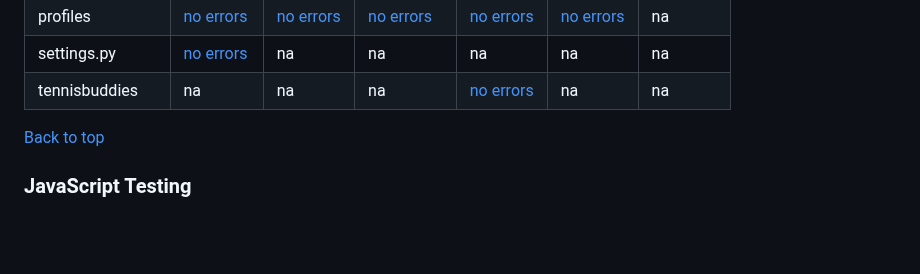
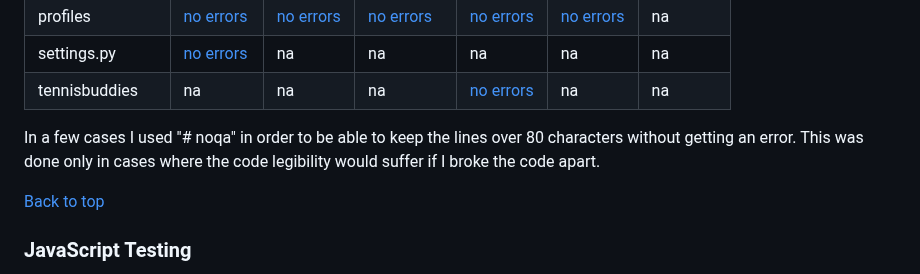
Before and after one commit to lucia2007/tennis_buddies, a Markdown page: TESTING.md, the part around the change. Drawn GitHub-style; blank space fills up the shorter version.

Commit message:
Doc: using # noqa for python code

```diff
--- a/TESTING.md
+++ b/TESTING.md
@@ -69,6 +69,8 @@ I could not check the source for 500 Error page, because when I tried to look at
 | profiles | [no errors](/testing-images/profiles_adminpy.png)      | [no errors](/testing-images/profiles_formspy.png)           | [no errors](/testing-images/profiles_modelspy.png)      | [no errors](/testing-images/profiles_urlspy.png)     | [no errors](/testing-images/profiles_viewspy.png)         | na
 | settings.py | [no errors](/testing-images/tennisbuddies_settings.png)         | na          | na     | na    | na            | na
 | tennisbuddies | na       | na          | na      | [no errors](/testing-images/tennisbuddies_urlspy)     | na            | na
+
+In a few cases I used "# noqa" in order to be able to keep the lines over 80 characters without getting an error. This was done only in cases where the code legibility would suffer if I broke the code apart.
 
 [Back to top](#testing)
 
```
